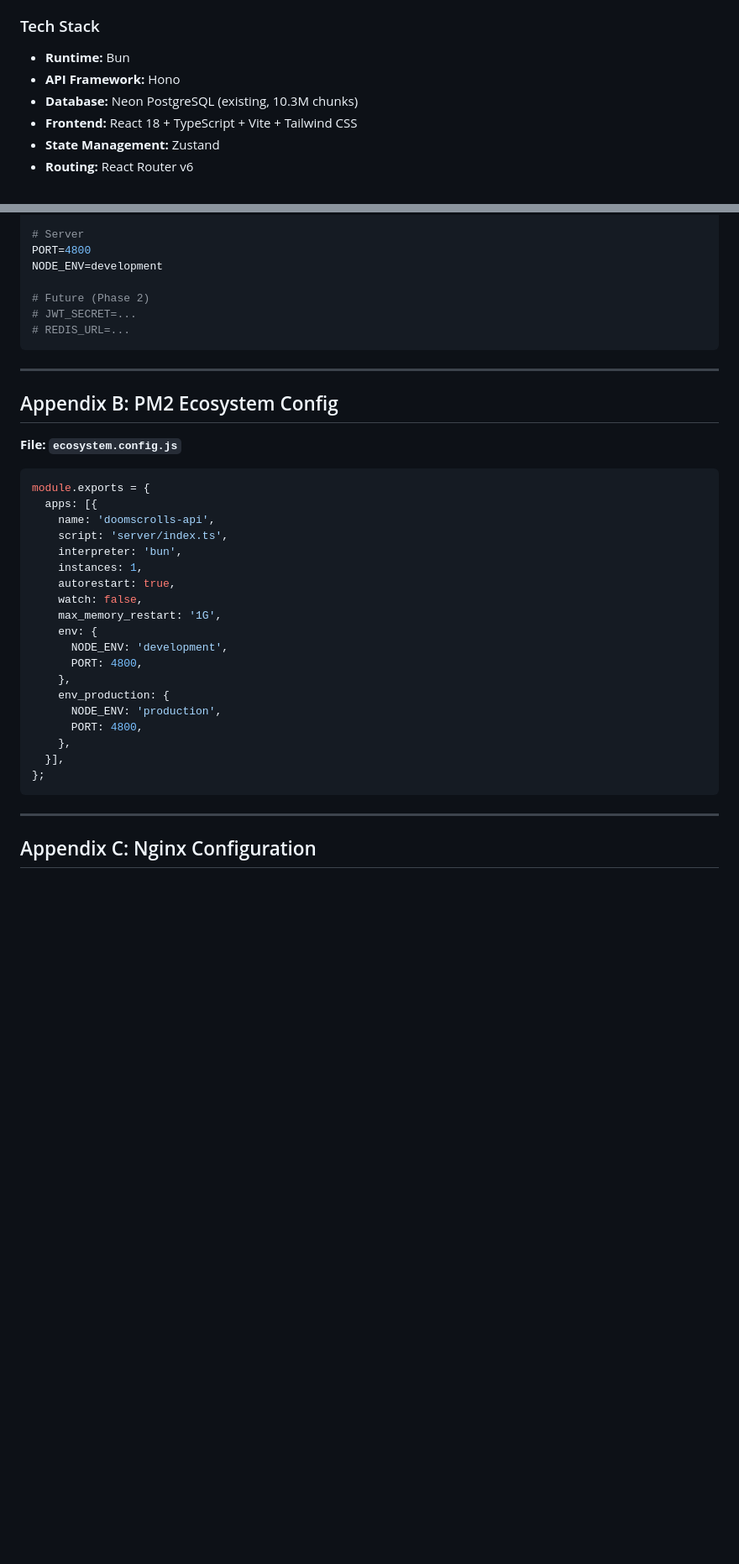
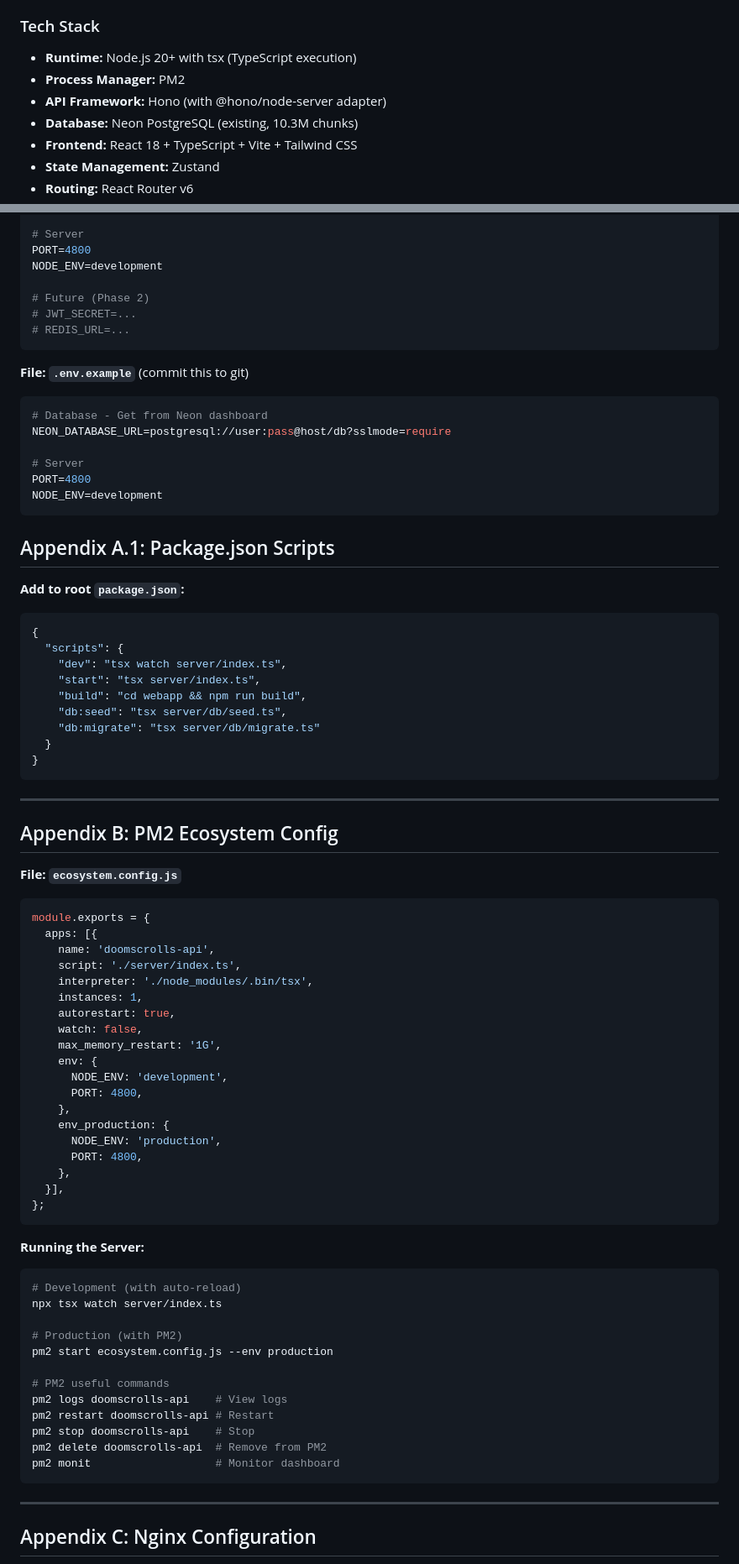
Before and after one commit to jagents/doomscrolls, a Markdown page: ccDoomscrollsPlanv1.md, 2 parts joined by grey strips. Shown at 84% size. Rendered like a GitHub page; blank space fills up the shorter version.

````diff
--- a/ccDoomscrollsPlanv1.md
+++ b/ccDoomscrollsPlanv1.md
@@ -35,8 +35,9 @@ Build the Phase 1 MVP of Doomscrolls: a Twitter-like infinite scroll experience
 4. **Local Storage** - Likes/bookmarks stored client-side (no accounts in Phase 1)
 
 ### Tech Stack
-- **Runtime:** Bun
-- **API Framework:** Hono
+- **Runtime:** Node.js 20+ with tsx (TypeScript execution)
+- **Process Manager:** PM2
+- **API Framework:** Hono (with @hono/node-server adapter)
 - **Database:** Neon PostgreSQL (existing, 10.3M chunks)
 - **Frontend:** React 18 + TypeScript + Vite + Tailwind CSS
 - **State Management:** Zustand
@@ -1794,6 +1798,31 @@ NODE_ENV=development
 # REDIS_URL=...
 ```
 
+**File: `.env.example`** (commit this to git)
+```bash
+# Database - Get from Neon dashboard
+NEON_DATABASE_URL=postgresql://user:pass@host/db?sslmode=require
+
+# Server
+PORT=4800
+NODE_ENV=development
+```
+
+## Appendix A.1: Package.json Scripts
+
+**Add to root `package.json`:**
+```json
+{
+  "scripts": {
+    "dev": "tsx watch server/index.ts",
+    "start": "tsx server/index.ts",
+    "build": "cd webapp && npm run build",
+    "db:seed": "tsx server/db/seed.ts",
+    "db:migrate": "tsx server/db/migrate.ts"
+  }
+}
+```
+
 ---
 
 ## Appendix B: PM2 Ecosystem Config
@@ -1803,8 +1832,8 @@ NODE_ENV=development
 module.exports = {
   apps: [{
     name: 'doomscrolls-api',
-    script: 'server/index.ts',
-    interpreter: 'bun',
+    script: './server/index.ts',
+    interpreter: './node_modules/.bin/tsx',
     instances: 1,
     autorestart: true,
     watch: false,
@@ -1821,6 +1850,22 @@ module.exports = {
 };
 ```
 
+**Running the Server:**
+```bash
+# Development (with auto-reload)
+npx tsx watch server/index.ts
+
+# Production (with PM2)
+pm2 start ecosystem.config.js --env production
+
+# PM2 useful commands
+pm2 logs doomscrolls-api    # View logs
+pm2 restart doomscrolls-api # Restart
+pm2 stop doomscrolls-api    # Stop
+pm2 delete doomscrolls-api  # Remove from PM2
+pm2 monit                   # Monitor dashboard
+```
+
 ---
 
 ## Appendix C: Nginx Configuration
````
Also changed, not shown: other parts of ccDoomscrollsPlanv1.md (+22 -19 lines).
